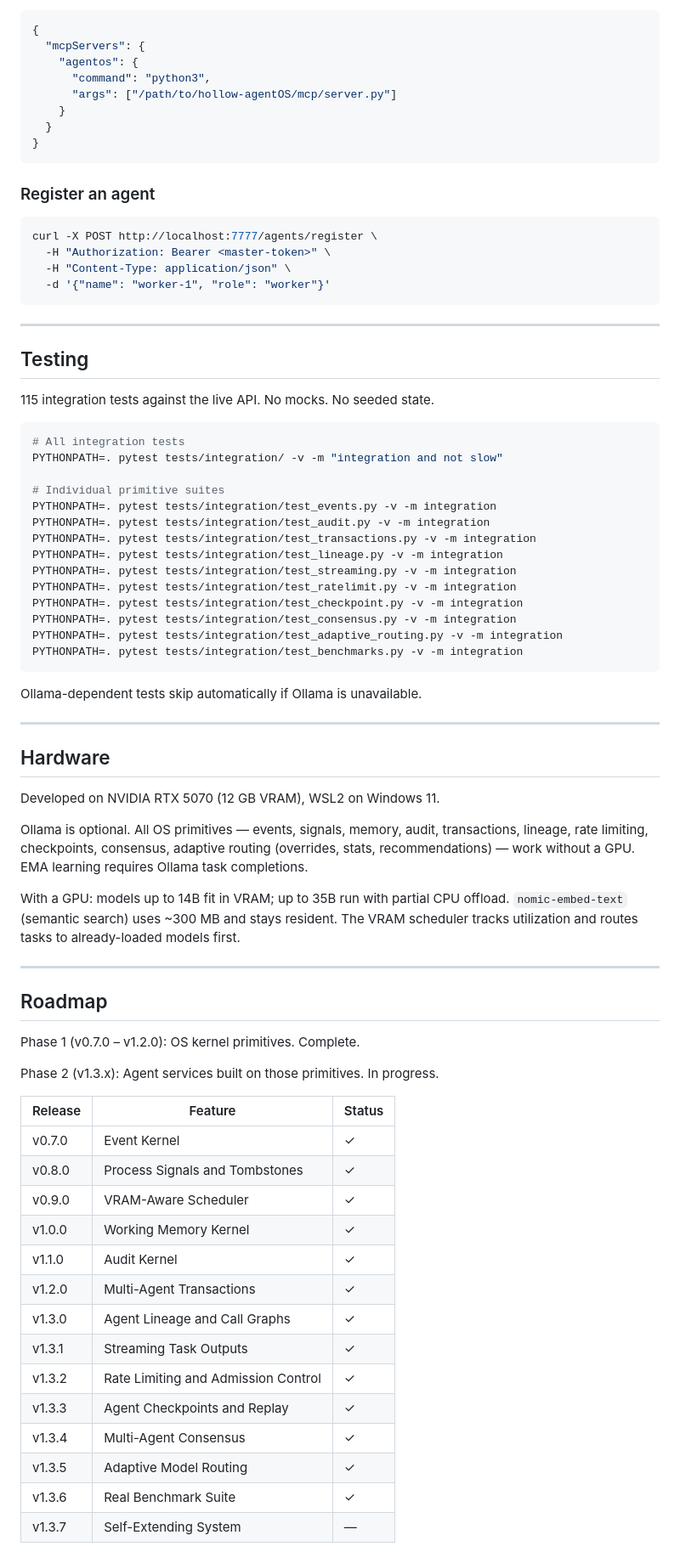
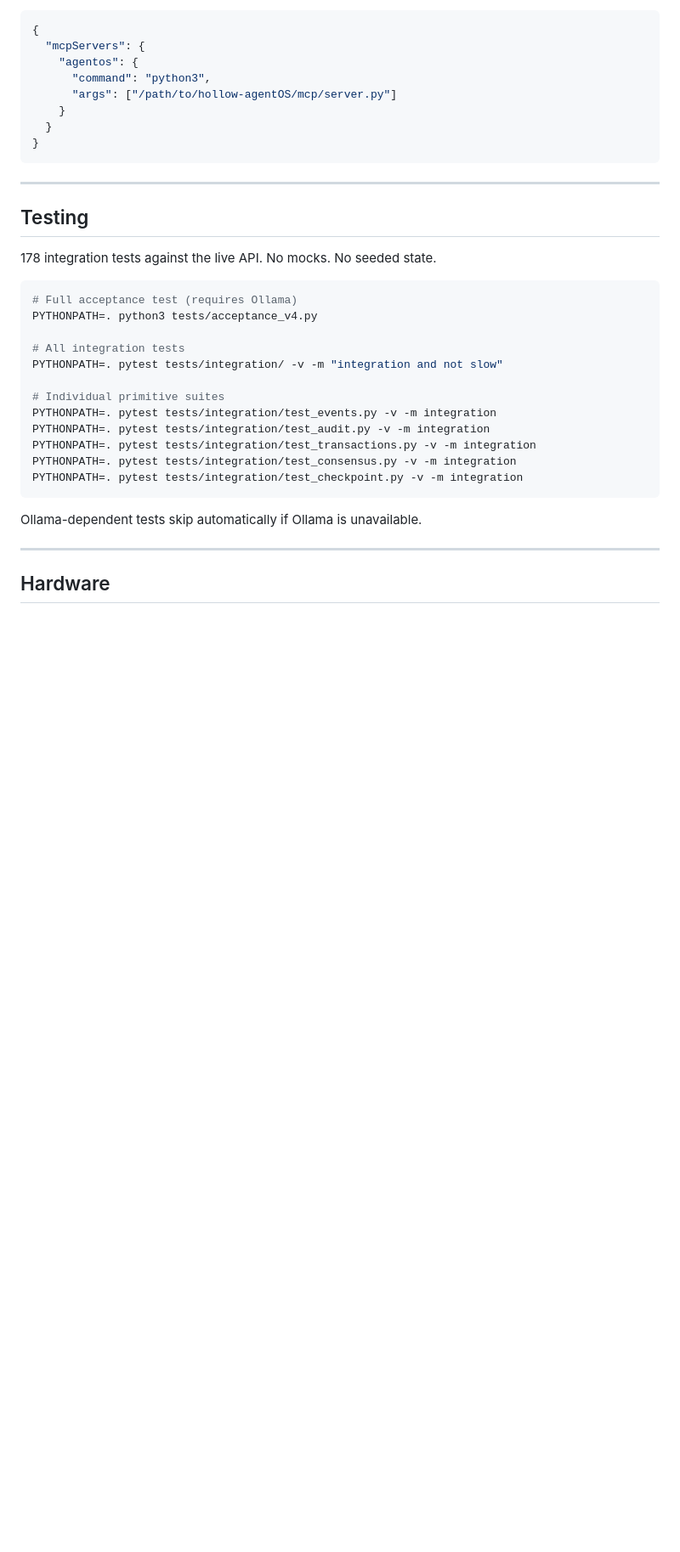
Before and after one commit to ninjahawk/hollow-agentOS, a Markdown page: README.md, the part around one of its changes. Shown at 85% size. GitHub-like rendering; blank space fills up the shorter version.

````diff
--- a/README.md
+++ b/README.md
@@ -672,22 +726,16 @@ Add to `~/.claude/settings.json`:
 }
 ```
 
-### Register an agent
-
-```bash
-curl -X POST http://localhost:7777/agents/register \
-  -H "Authorization: Bearer <master-token>" \
-  -H "Content-Type: application/json" \
-  -d '{"name": "worker-1", "role": "worker"}'
-```
-
 ---
 
 ## Testing
 
-115 integration tests against the live API. No mocks. No seeded state.
+178 integration tests against the live API. No mocks. No seeded state.
 
 ```bash
+# Full acceptance test (requires Ollama)
+PYTHONPATH=. python3 tests/acceptance_v4.py
+
 # All integration tests
 PYTHONPATH=. pytest tests/integration/ -v -m "integration and not slow"
 
@@ -695,13 +743,8 @@ PYTHONPATH=. pytest tests/integration/ -v -m "integration and not slow"
 PYTHONPATH=. pytest tests/integration/test_events.py -v -m integration
 PYTHONPATH=. pytest tests/integration/test_audit.py -v -m integration
 PYTHONPATH=. pytest tests/integration/test_transactions.py -v -m integration
-PYTHONPATH=. pytest tests/integration/test_lineage.py -v -m integration
-PYTHONPATH=. pytest tests/integration/test_streaming.py -v -m integration
-PYTHONPATH=. pytest tests/integration/test_ratelimit.py -v -m integration
+PYTHONPATH=. pytest tests/integration/test_consensus.py -v -m integration
 PYTHONPATH=. pytest tests/integration/test_checkpoint.py -v -m integration
-PYTHONPATH=. pytest tests/integration/test_consensus.py -v -m integration
-PYTHONPATH=. pytest tests/integration/test_adaptive_routing.py -v -m integration
-PYTHONPATH=. pytest tests/integration/test_benchmarks.py -v -m integration
 ```
 
 Ollama-dependent tests skip automatically if Ollama is unavailable.
@@ -710,34 +753,3 @@ Ollama-dependent tests skip automatically if Ollama is unavailable.
 
 ## Hardware
 
-Developed on NVIDIA RTX 5070 (12 GB VRAM), WSL2 on Windows 11.
-
-Ollama is optional. All OS primitives — events, signals, memory, audit, transactions, lineage, rate limiting, checkpoints, consensus, adaptive routing (overrides, stats, recommendations) — work without a GPU. EMA learning requires Ollama task completions.
-
-With a GPU: models up to 14B fit in VRAM; up to 35B run with partial CPU offload. `nomic-embed-text` (semantic search) uses ~300 MB and stays resident. The VRAM scheduler tracks utilization and routes tasks to already-loaded models first.
-
----
-
-## Roadmap
-
-Phase 1 (v0.7.0 – v1.2.0): OS kernel primitives. Complete.
-
-Phase 2 (v1.3.x): Agent services built on those primitives. In progress.
-
-| Release | Feature | Status |
-|---|---|---|
-| v0.7.0 | Event Kernel | ✓ |
-| v0.8.0 | Process Signals and Tombstones | ✓ |
-| v0.9.0 | VRAM-Aware Scheduler | ✓ |
-| v1.0.0 | Working Memory Kernel | ✓ |
-| v1.1.0 | Audit Kernel | ✓ |
-| v1.2.0 | Multi-Agent Transactions | ✓ |
-| v1.3.0 | Agent Lineage and Call Graphs | ✓ |
-| v1.3.1 | Streaming Task Outputs | ✓ |
-| v1.3.2 | Rate Limiting and Admission Control | ✓ |
-| v1.3.3 | Agent Checkpoints and Replay | ✓ |
-| v1.3.4 | Multi-Agent Consensus | ✓ |
-| v1.3.5 | Adaptive Model Routing | ✓ |
-| v1.3.6 | Real Benchmark Suite | ✓ |
-| v1.3.7 | Self-Extending System | — |
-
````
Also changed, not shown: other parts of README.md (+112 -113 lines).
